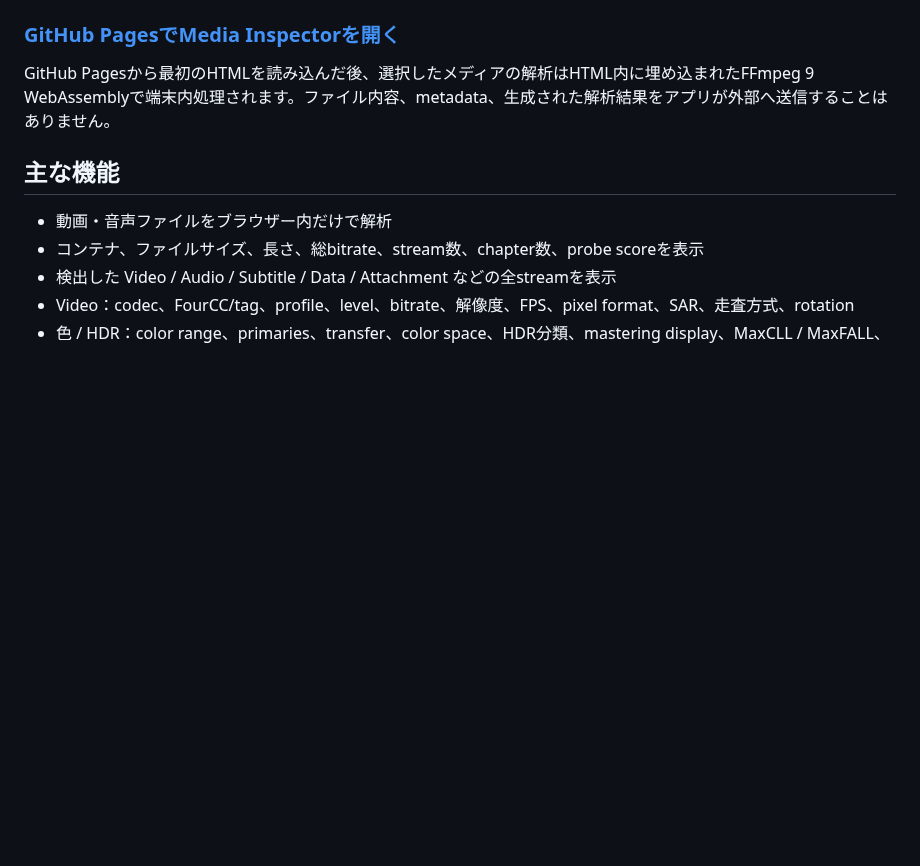
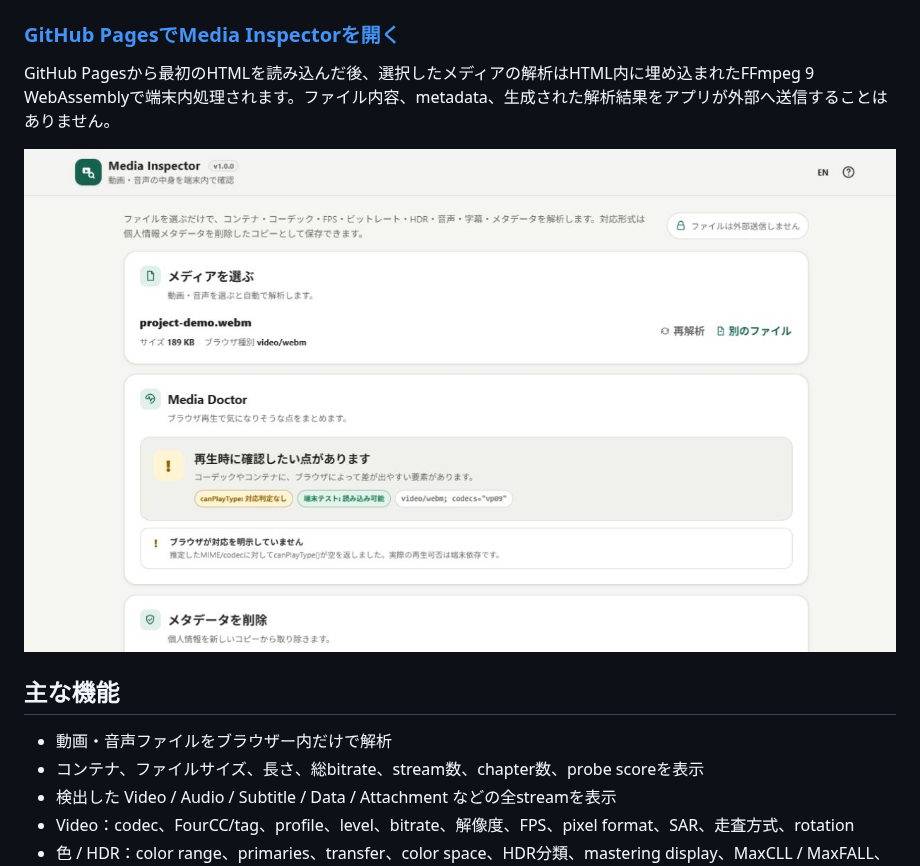
Before and after one commit to ttomohisa/htmlapps-media-inspector, a Markdown page: README.ja.md, the part around the change. GitHub-like rendering; pictures changed too: assets/screenshot.png (added); blank space fills up the shorter version.

Commit message:
docs: add application screenshot

```diff
--- a/README.ja.md
+++ b/README.ja.md
@@ -17,6 +17,8 @@ MP4 / MOV / M4V / M4A / MP3 / FLAC / WAVでは、**個人情報メタデータ
 ### [GitHub PagesでMedia Inspectorを開く](https://ttomohisa.github.io/htmlapps-media-inspector/)
 
 GitHub Pagesから最初のHTMLを読み込んだ後、選択したメディアの解析はHTML内に埋め込まれたFFmpeg 9 WebAssemblyで端末内処理されます。ファイル内容、metadata、生成された解析結果をアプリが外部へ送信することはありません。
+
+![WebMコンテナ、VP9ストリーム、ビットレート、再生診断を表示したMedia Inspector](assets/screenshot.png)
 
 ## 主な機能
 
```
Also changed, not shown: README.md (+2 -0 lines).
